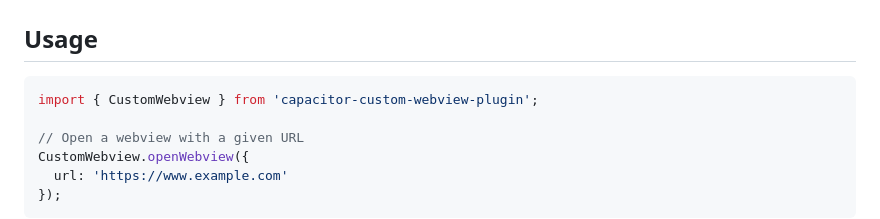
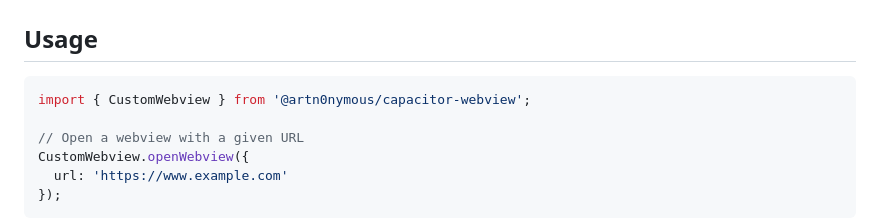
Before and after one commit to ArtN0nymous/capacitor-webview, a Markdown page: README.md, the part around the change. GitHub-like rendering.

Commit message:
Update import statement for CustomWebview to reflect new package scope

````diff
--- a/README.md
+++ b/README.md
@@ -27,7 +27,7 @@ npx cap sync
 ## Usage
 
 ```typescript
-import { CustomWebview } from 'capacitor-custom-webview-plugin';
+import { CustomWebview } from '@artn0nymous/capacitor-webview';
 
 // Open a webview with a given URL
 CustomWebview.openWebview({
````
